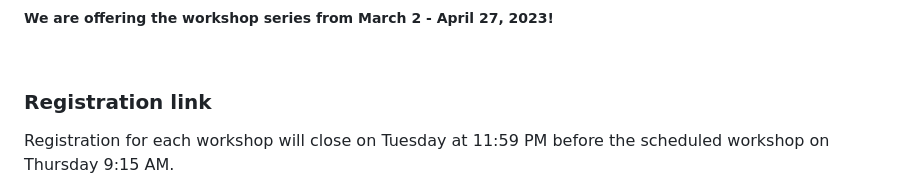
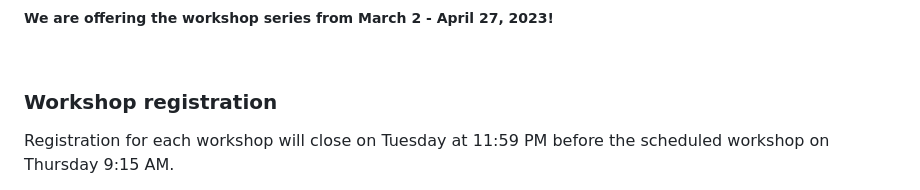
Before and after one commit to mmid-bioinformatics-workshop/mmid-bioinformatics-workshop.github.io, a Markdown page: index.md, the part around the change printed below. Rendered like a GitHub page.

```diff
--- a/index.md
+++ b/index.md
@@ -20,6 +20,6 @@ Are you interested in a FREE bioinformatics training opportunity?
 &nbsp;
 
 
-### Registration link
+### Workshop registration
 Registration for each workshop will close on Tuesday at 11:59 PM before the scheduled workshop on Thursday 9:15 AM.
 
```
Also changed, not shown: other parts of index.md (+1 -4 lines).
